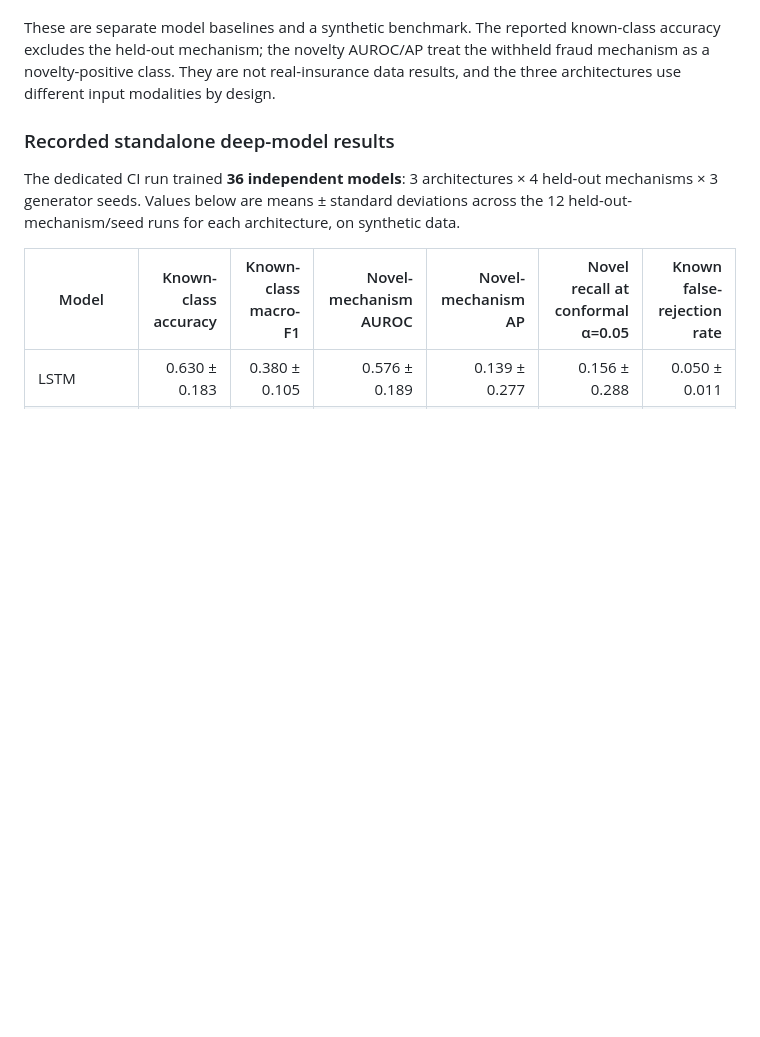
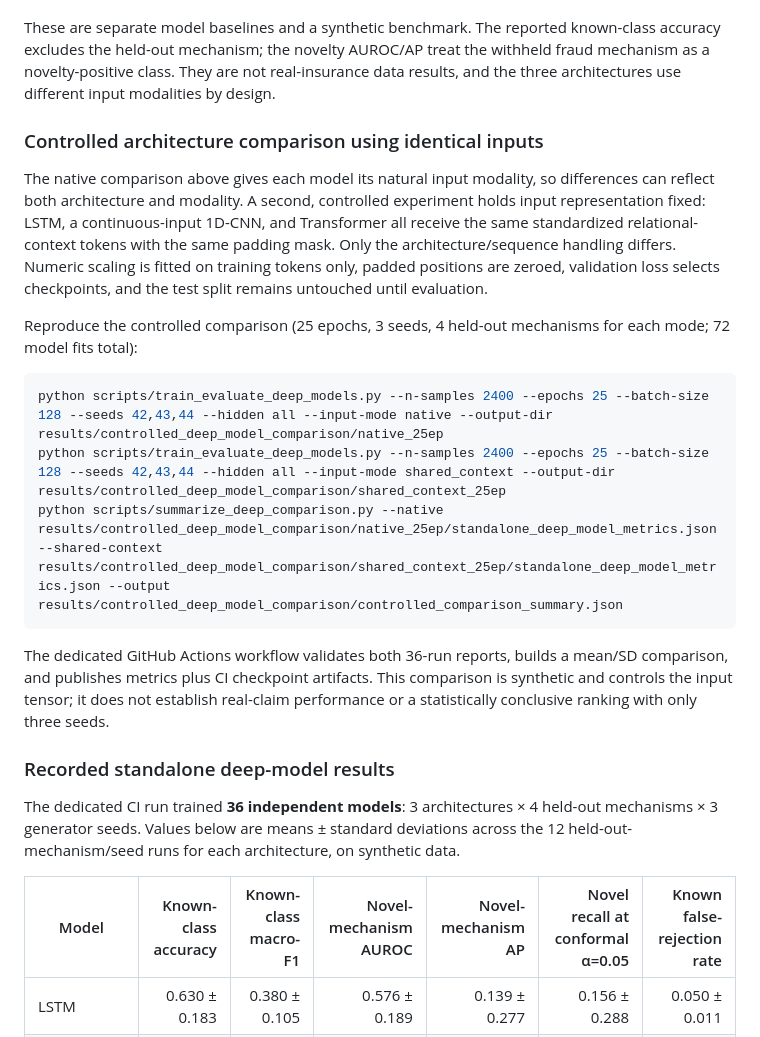
Before and after one commit to ishantpant2121/MUJ-DS-2430010379, a Markdown page: README.md, the part around the change. Drawn GitHub-style; blank space fills up the shorter version.

Commit message:
docs: document controlled same-input architecture comparison

````diff
--- a/README.md
+++ b/README.md
@@ -104,6 +104,20 @@ Results: `results/standalone_deep_models/standalone_deep_model_metrics.json` (fu
 
 These are separate model baselines and a synthetic benchmark. The reported known-class accuracy excludes the held-out mechanism; the novelty AUROC/AP treat the withheld fraud mechanism as a novelty-positive class. They are not real-insurance data results, and the three architectures use different input modalities by design.
 
+### Controlled architecture comparison using identical inputs
+
+The native comparison above gives each model its natural input modality, so differences can reflect both architecture and modality. A second, controlled experiment holds input representation fixed: LSTM, a continuous-input 1D-CNN, and Transformer all receive the same standardized relational-context tokens with the same padding mask. Only the architecture/sequence handling differs. Numeric scaling is fitted on training tokens only, padded positions are zeroed, validation loss selects checkpoints, and the test split remains untouched until evaluation.
+
+Reproduce the controlled comparison (25 epochs, 3 seeds, 4 held-out mechanisms for each mode; 72 model fits total):
+
+```bash
+python scripts/train_evaluate_deep_models.py --n-samples 2400 --epochs 25 --batch-size 128 --seeds 42,43,44 --hidden all --input-mode native --output-dir results/controlled_deep_model_comparison/native_25ep
+python scripts/train_evaluate_deep_models.py --n-samples 2400 --epochs 25 --batch-size 128 --seeds 42,43,44 --hidden all --input-mode shared_context --output-dir results/controlled_deep_model_comparison/shared_context_25ep
+python scripts/summarize_deep_comparison.py --native results/controlled_deep_model_comparison/native_25ep/standalone_deep_model_metrics.json --shared-context results/controlled_deep_model_comparison/shared_context_25ep/standalone_deep_model_metrics.json --output results/controlled_deep_model_comparison/controlled_comparison_summary.json
+```
+
+The dedicated GitHub Actions workflow validates both 36-run reports, builds a mean/SD comparison, and publishes metrics plus CI checkpoint artifacts. This comparison is synthetic and controls the input tensor; it does not establish real-claim performance or a statistically conclusive ranking with only three seeds.
+
 ### Recorded standalone deep-model results
 
 The dedicated CI run trained **36 independent models**: 3 architectures × 4 held-out mechanisms × 3 generator seeds. Values below are means ± standard deviations across the 12 held-out-mechanism/seed runs for each architecture, on synthetic data.
````
